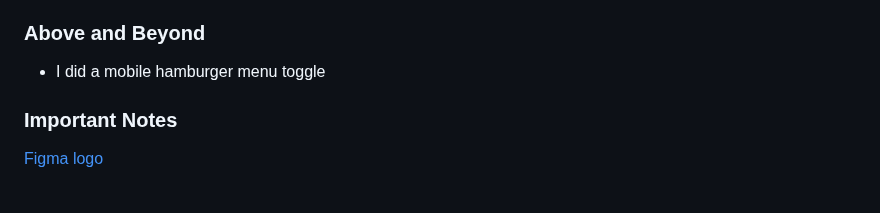
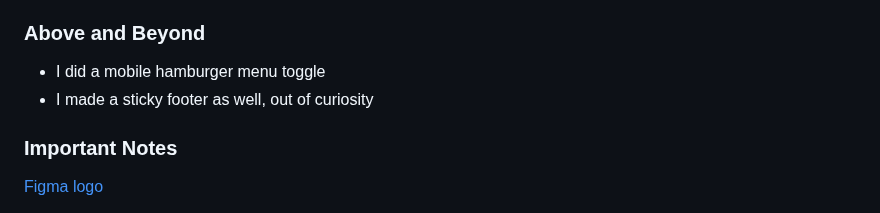
Before and after one commit to chad-cervantes/cpnt260-final-project, a Markdown page: README.md, the part around the change. Rendered like a GitHub page.

Commit message:
put sticky footer in Above & Beyond

```diff
--- a/README.md
+++ b/README.md
@@ -53,6 +53,7 @@ Description of knives
 ### Above and Beyond
 
 - I did a mobile hamburger menu toggle
+- I made a sticky footer as well, out of curiosity
 
 ### Important Notes
 
```
